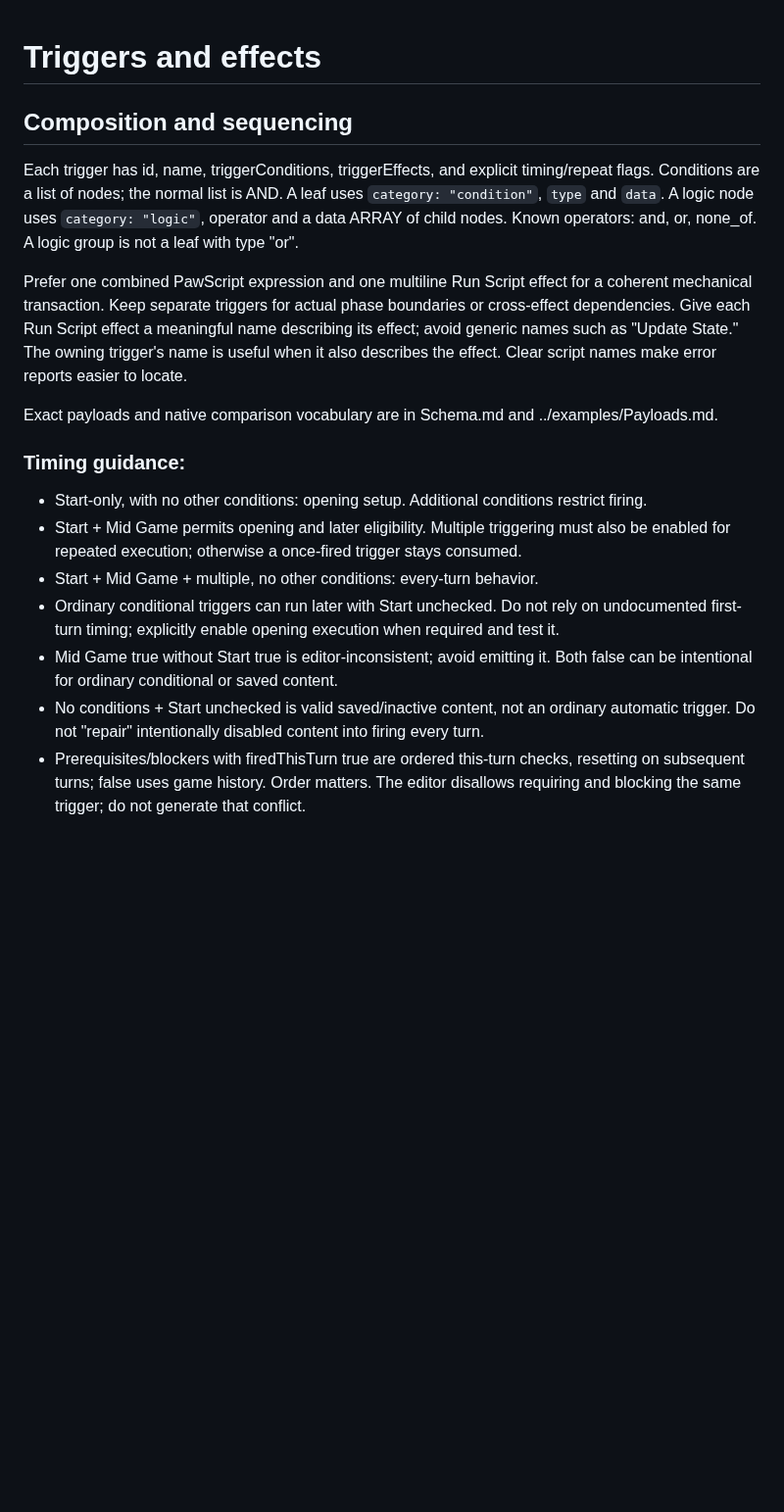
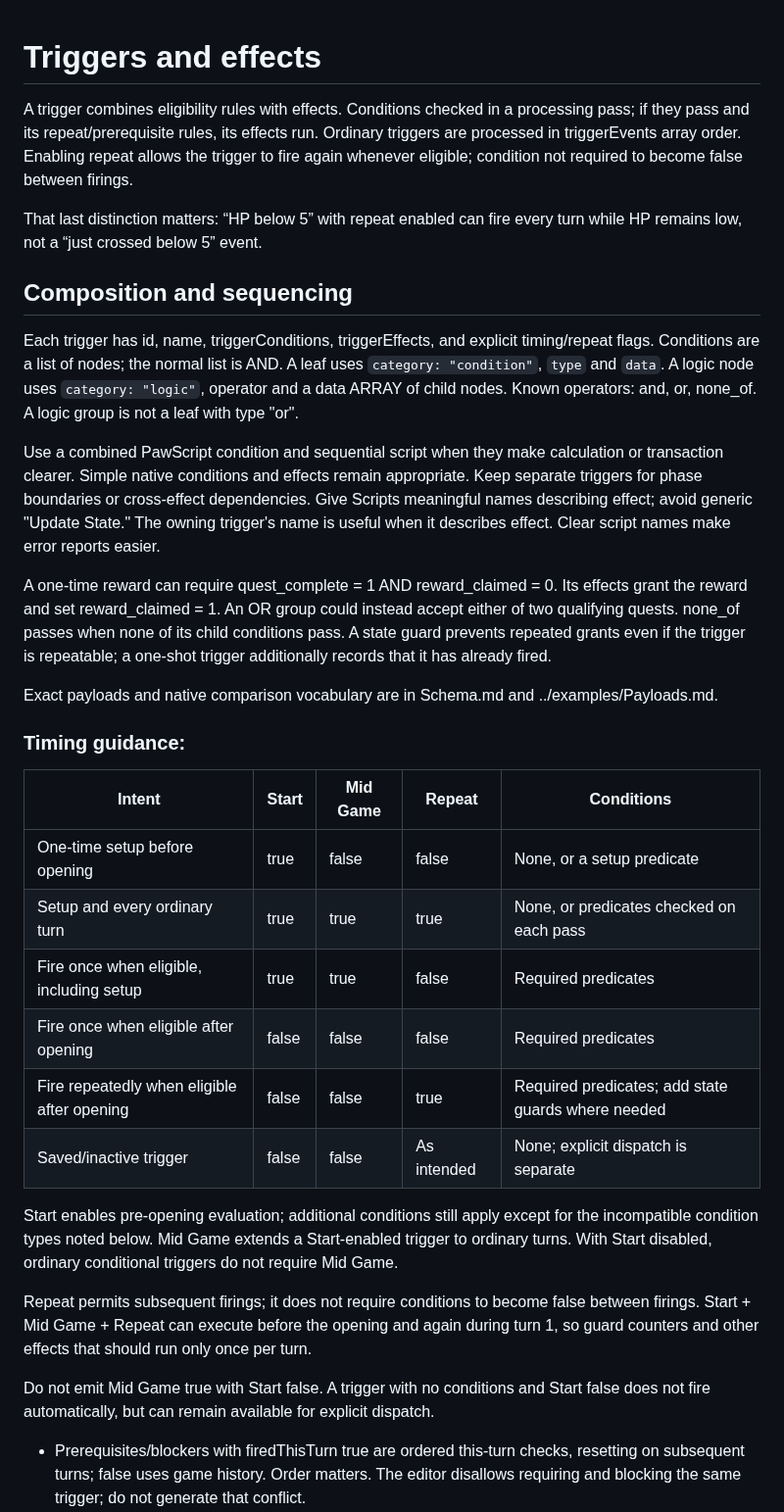
Before and after one commit to IW-Builder/IW-Builder.github.io, a Markdown page: reference/Triggers.md, the part around the change. Shown at 98% size. Drawn GitHub-style; blank space fills up the shorter version.

Commit message:
Revise Triggers documentation for clarity and detail
Clarified the explanation of triggers, conditions, and effects. Updated guidance on timing and prerequisites for better understanding.

```diff
--- a/reference/Triggers.md
+++ b/reference/Triggers.md
@@ -1,21 +1,36 @@
 # Triggers and effects
+
+A trigger combines eligibility rules with effects. Conditions checked in a processing pass; if they pass and its repeat/prerequisite rules, its effects run. Ordinary triggers are processed in triggerEvents array order. Enabling repeat allows the trigger to fire again whenever eligible; condition not required to become false between firings.
+
+That last distinction matters: “HP below 5” with repeat enabled can fire every turn while HP remains low, not a “just crossed below 5” event.
 
 ## Composition and sequencing
 
 Each trigger has id, name, triggerConditions, triggerEffects, and explicit timing/repeat flags. Conditions are a list of nodes; the normal list is AND. A leaf uses `category: "condition"`, `type` and `data`. A logic node uses `category: "logic"`, operator and a data ARRAY of child nodes. Known operators: and, or, none_of. A logic group is not a leaf with type "or".
 
-Prefer one combined PawScript expression and one multiline Run Script effect for a coherent mechanical transaction. Keep separate triggers for actual phase boundaries or cross-effect dependencies. Give each Run Script effect a meaningful name describing its effect; avoid generic names such as "Update State." The owning trigger's name is useful when it also describes the effect. Clear script names make error reports easier to locate.
+Use a combined PawScript condition and sequential script when they make calculation or transaction clearer. Simple native conditions and effects remain appropriate. Keep separate triggers for phase boundaries or cross-effect dependencies. Give Scripts meaningful names describing effect; avoid generic "Update State." The owning trigger's name is useful when it describes effect. Clear script names make error reports easier.
+
+A one-time reward can require quest_complete = 1 AND reward_claimed = 0. Its effects grant the reward and set reward_claimed = 1. An OR group could instead accept either of two qualifying quests. none_of passes when none of its child conditions pass. A state guard prevents repeated grants even if the trigger is repeatable; a one-shot trigger additionally records that it has already fired.
 
 Exact payloads and native comparison vocabulary are in Schema.md and ../examples/Payloads.md.
 
 ### Timing guidance:
 
-- Start-only, with no other conditions: opening setup. Additional conditions restrict firing.
-- Start + Mid Game permits opening and later eligibility. Multiple triggering must also be enabled for repeated execution; otherwise a once-fired trigger stays consumed.
-- Start + Mid Game + multiple, no other conditions: every-turn behavior.
-- Ordinary conditional triggers can run later with Start unchecked. Do not rely on undocumented first-turn timing; explicitly enable opening execution when required and test it.
-- Mid Game true without Start true is editor-inconsistent; avoid emitting it. Both false can be intentional for ordinary conditional or saved content.
-- No conditions + Start unchecked is valid saved/inactive content, not an ordinary automatic trigger. Do not "repair" intentionally disabled content into firing every turn.
+| Intent | Start | Mid Game | Repeat | Conditions |
+| --- | --- | --- | --- | --- |
+| One-time setup before opening | true | false | false | None, or a setup predicate |
+| Setup and every ordinary turn | true | true | true | None, or predicates checked on each pass |
+| Fire once when eligible, including setup | true | true | false | Required predicates |
+| Fire once when eligible after opening | false | false | false | Required predicates |
+| Fire repeatedly when eligible after opening | false | false | true | Required predicates; add state guards where needed |
+| Saved/inactive trigger | false | false | As intended | None; explicit dispatch is separate |
+
+Start enables pre-opening evaluation; additional conditions still apply except for the incompatible condition types noted below. Mid Game extends a Start-enabled trigger to ordinary turns. With Start disabled, ordinary conditional triggers do not require Mid Game.
+
+Repeat permits subsequent firings; it does not require conditions to become false between firings. Start + Mid Game + Repeat can execute before the opening and again during turn 1, so guard counters and other effects that should run only once per turn.
+
+Do not emit Mid Game true with Start false. A trigger with no conditions and Start false does not fire automatically, but can remain available for explicit dispatch.
+
 - Prerequisites/blockers with firedThisTurn true are ordered this-turn checks, resetting on subsequent turns; false uses game history. Order matters. The editor disallows requiring and blocking the same trigger; do not generate that conflict.
 - Defaults are not a contract: always serialize canTriggerMoreThanOnce and the timing flags intentionally. Use repeatable commit triggers with idempotent state guards where appropriate, and true one-shot events when required.
 - Restriction: Do not combine Start of Game with Scenario or minimum-turn conditions. The editor warns that these conditions are ignored; minimum-turn bypass is confirmed during both startup and mid-game execution. Use a separate startup trigger and leave Start off on the conditional trigger. Scenario runtime behavior remains unverified.
```
